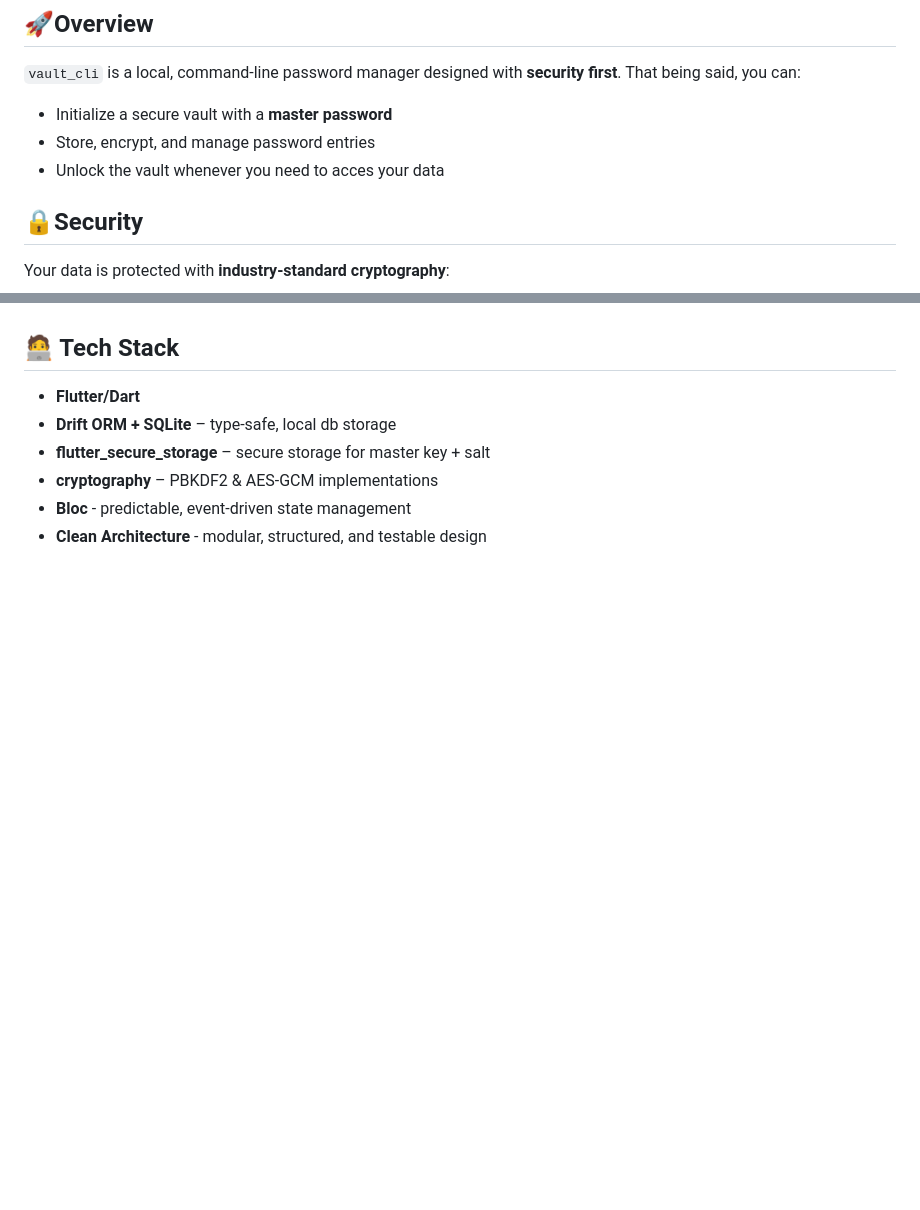
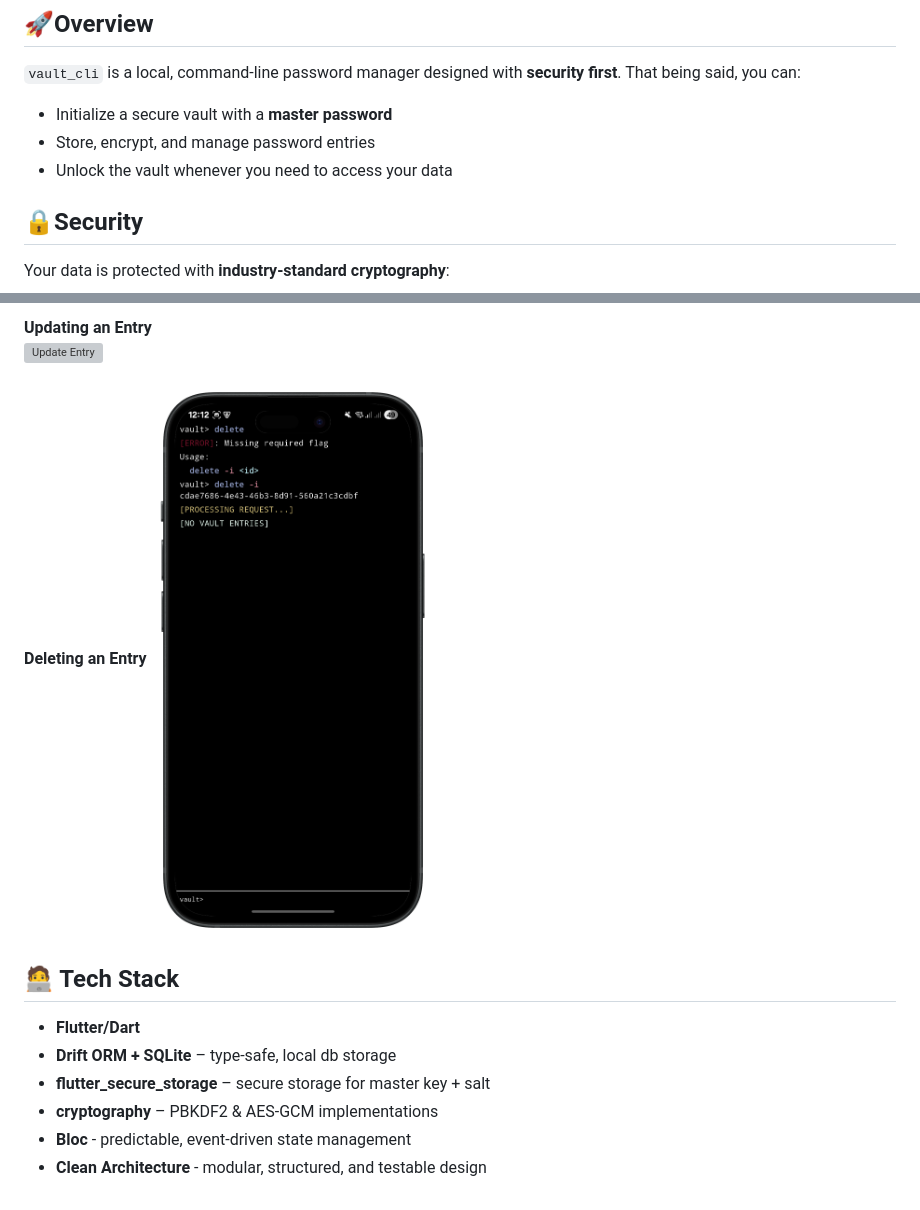
Before and after one commit to kal-i/vault_cli, a Markdown page: README.md, 2 parts joined by grey strips. Drawn GitHub-style; pictures changed too: assets/images/delete_entry.png (added); blank space fills up the shorter version; grey boxes are pictures that could not be loaded.

Commit message:
add screenshots and update readme file

```diff
--- a/README.md
+++ b/README.md
@@ -6,7 +6,7 @@ A simple, secure, **offline**, CLI-based password vault built with **Flutter (Da
 That being said, you can:
 - Initialize a secure vault with a **master password**
 - Store, encrypt, and manage password entries
-- Unlock the vault whenever you need to acces your data
+- Unlock the vault whenever you need to access your data
 
 ## 🔒Security
 Your data is protected with **industry-standard cryptography**:
@@ -34,3 +48,10 @@ Your data is protected with **industry-standard cryptography**:
+**Updating an Entry**
+![Update Entry](assets/images/update_entry.png)
+
+**Deleting an Entry**
+![Delete Entry](assets/images/delete_entry.png)
+
+
 ## 🧑‍💻 Tech Stack
 - **Flutter/Dart**
 - **Drift ORM + SQLite** – type-safe, local db storage
```
Also changed, not shown: other parts of README.md (+14 -0 lines), assets/images/help_command.png (added), assets/images/list_entries.png (added), assets/images/master_password_setup.png (added), 2 other files.
